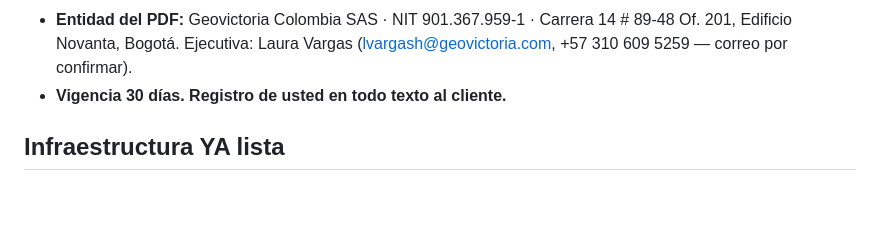
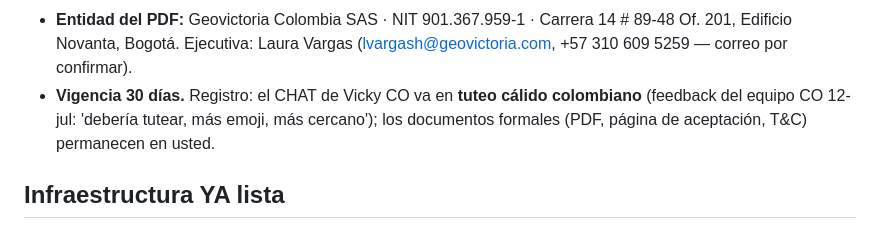
Before and after one commit to lalorirorero/cotizador_geovictoria, a Markdown page: COLOMBIA.md, the part around the change. Rendered like a GitHub page; blank space fills up the shorter version.

Commit message:
docs(co): el chat de Vicky pasa a tuteo cálido (feedback equipo CO); documentos formales siguen en usted
Co-Authored-By: Claude Fable 5 <noreply@anthropic.com>
Claude-Session: https://claude.ai/code/session_01NoHVzSjJrhfdcXcYMVvwqh

```diff
--- a/COLOMBIA.md
+++ b/COLOMBIA.md
@@ -26,7 +26,10 @@ CO + planilla de tropicalización); lo que sigue es ejecución.
 - **Entidad del PDF:** Geovictoria Colombia SAS · NIT 901.367.959-1 ·
   Carrera 14 # 89-48 Of. 201, Edificio Novanta, Bogotá. Ejecutiva: Laura
   Vargas (lvargash@geovictoria.com, +57 310 609 5259 — correo por confirmar).
-- **Vigencia 30 días. Registro de usted en todo texto al cliente.**
+- **Vigencia 30 días.** Registro: el CHAT de Vicky CO va en **tuteo cálido
+  colombiano** (feedback del equipo CO 12-jul: 'debería tutear, más emoji,
+  más cercano'); los documentos formales (PDF, página de aceptación, T&C)
+  permanecen en usted.
 
 ## Infraestructura YA lista
 
```
